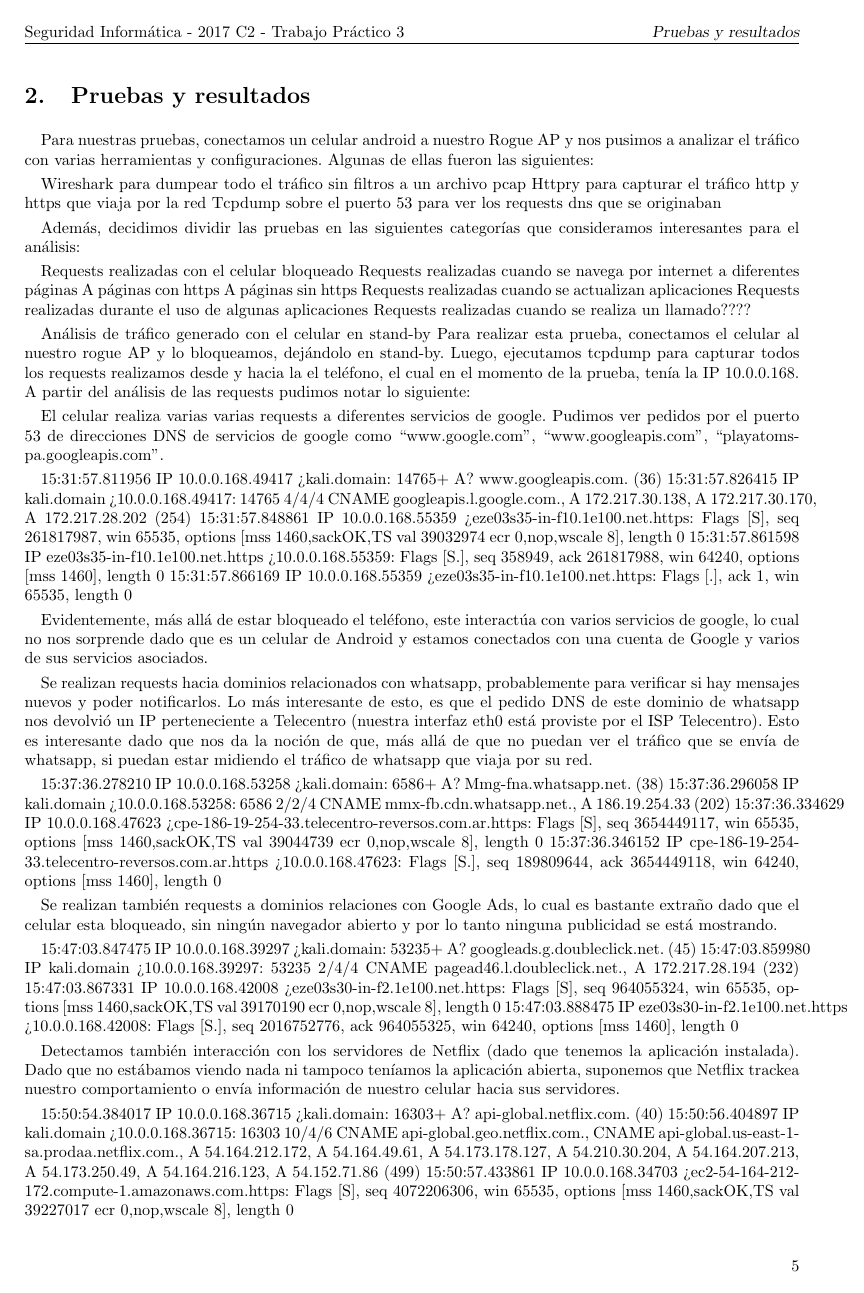
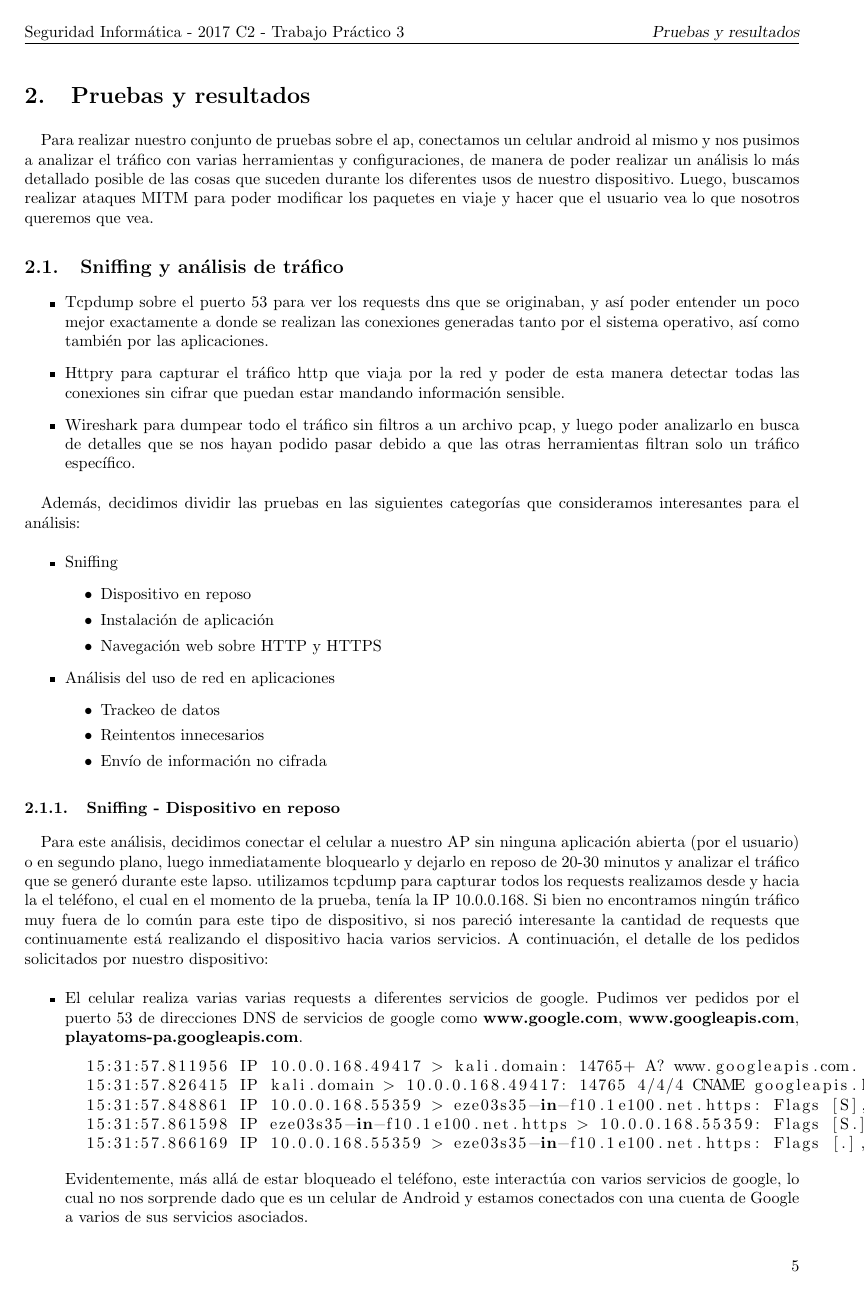
Before and after one commit to famartinez90/seginf, a LaTeX document (informe/informe.tex, which reads informe/resultados.tex): page 5 of 10 before the commit and page 5 of 11 after it. Compiled offline with pdfLaTeX; a LaTeX package or settings file that is missing is left out.

Commit message:
Formateos de algunas secciones

```diff
--- a/informe/resultados.tex
+++ b/informe/resultados.tex
@@ -1,33 +1,60 @@
 \section{Pruebas y resultados}
 
-Para nuestras pruebas, conectamos un celular android a nuestro Rogue AP y nos pusimos a analizar el tráfico con varias herramientas y configuraciones. Algunas de ellas fueron las siguientes:
+Para realizar nuestro conjunto de pruebas sobre el ap, conectamos un celular android al mismo y nos pusimos a analizar el tráfico
+con varias herramientas y configuraciones, de manera de poder realizar un análisis lo más detallado posible de las cosas que suceden
+durante los diferentes usos de nuestro dispositivo. Luego, buscamos realizar ataques MITM para poder modificar los paquetes en viaje
+y hacer que el usuario vea lo que nosotros queremos que vea.
 
-Wireshark para dumpear todo el tráfico sin filtros a un archivo pcap
-Httpry para capturar el tráfico http y https que viaja por la red
-Tcpdump sobre el puerto 53 para ver los requests dns que se originaban
+\subsection{Sniffing y análisis de tráfico}
+
+\begin{itemize}
+  \item Tcpdump sobre el puerto 53 para ver los requests dns que se originaban, y así poder entender un poco mejor exactamente a donde se
+  realizan las conexiones generadas tanto por el sistema operativo, así como también por las aplicaciones.
+  \item Httpry para capturar el tráfico http que viaja por la red y poder de esta manera detectar todas las conexiones sin cifrar que puedan
+  estar mandando información sensible.
+  \item Wireshark para dumpear todo el tráfico sin filtros a un archivo pcap, y luego poder analizarlo en busca de detalles que se nos hayan
+  podido pasar debido a que las otras herramientas filtran solo un tráfico específico.
+\end{itemize}
 
 Además, decidimos dividir las pruebas en las siguientes categorías que consideramos interesantes para el análisis:
 
-Requests realizadas con el celular bloqueado
-Requests realizadas cuando se navega por internet a diferentes páginas
-A páginas con https
-A páginas sin https
-Requests realizadas cuando se actualizan aplicaciones
-Requests realizadas durante el uso de algunas aplicaciones
-Requests realizadas cuando se realiza un llamado????
+\begin{itemize}
+  \item Sniffing
+  \begin{itemize}
+    \item Dispositivo en reposo
+    \item Instalación de aplicación
+    \item Navegación web sobre HTTP y HTTPS
+  \end{itemize}
+  \item Análisis del uso de red en aplicaciones
+  \begin{itemize}
+    \item Trackeo de datos
+    \item Reintentos innecesarios
+    \item Envío de información no cifrada
+  \end{itemize}
+\end{itemize}
 
 
-Análisis de tráfico generado con el celular en stand-by
-Para realizar esta prueba, conectamos el celular al nuestro rogue AP y lo bloqueamos, dejándolo en stand-by. Luego, ejecutamos tcpdump para capturar todos los requests realizamos desde y hacia la el teléfono, el cual en el momento de la prueba, tenía la IP 10.0.0.168. A partir del análisis de las requests pudimos notar lo siguiente:
+\subsubsection{Sniffing - Dispositivo en reposo}
+Para este análisis, decidimos conectar el celular a nuestro AP sin ninguna aplicación abierta (por el usuario) o en segundo plano,
+luego inmediatamente bloquearlo y dejarlo en reposo de 20-30 minutos y analizar el tráfico que se generó durante este lapso. utilizamos
+tcpdump para capturar todos los requests realizamos desde y hacia la el teléfono, el cual en el momento de la prueba, tenía la IP 10.0.0.168.
+Si bien no encontramos ningún tráfico muy fuera de lo común para este tipo de dispositivo, si nos pareció interesante la cantidad
+de requests que continuamente está realizando el dispositivo hacia varios servicios. A continuación, el detalle de los pedidos solicitados
+por nuestro dispositivo:
 
-El celular realiza varias varias requests a diferentes servicios de google. Pudimos ver pedidos por el puerto 53 de direcciones DNS de servicios de google como “www.google.com”, “www.googleapis.com”, “playatoms-pa.googleapis.com”.
+\begin{itemize}
 
+\item El celular realiza varias varias requests a diferentes servicios de google. Pudimos ver pedidos por el puerto 53 de direcciones DNS de
+servicios de google como \textbf{www.google.com}, \textbf{www.googleapis.com}, \textbf{playatoms-pa.googleapis.com}.
+
+\begin{lstlisting}[language=bash]
   15:31:57.811956 IP 10.0.0.168.49417 > kali.domain: 14765+ A? www.googleapis.com. (36)
   15:31:57.826415 IP kali.domain > 10.0.0.168.49417: 14765 4/4/4 CNAME googleapis.l.google.com., A 172.217.30.138, A 172.217.30.170, A 172.217.28.202 (254)
   15:31:57.848861 IP 10.0.0.168.55359 > eze03s35-in-f10.1e100.net.https: Flags [S], seq 261817987, win 65535, options [mss 1460,sackOK,TS val 39032974 ecr 0,nop,wscale 8], length 0
   15:31:57.861598 IP eze03s35-in-f10.1e100.net.https > 10.0.0.168.55359: Flags [S.], seq 358949, ack 261817988, win 64240, options [mss 1460], length 0
   15:31:57.866169 IP 10.0.0.168.55359 > eze03s35-in-f10.1e100.net.https: Flags [.], ack 1, win 65535, length 0
+\end{lstlisting}
 
-Evidentemente, más allá de estar bloqueado el teléfono, este interactúa con varios servicios de google, lo cual no nos sorprende dado que es un celular de Android y estamos conectados con una cuenta de Google y varios de sus servicios asociados.
+Evidentemente, más allá de estar bloqueado el teléfono, este interactúa con varios servicios de google, lo cual no nos sorprende dado
+que es un celular de Android y estamos conectados con una cuenta de Google a varios de sus servicios asociados.
 
-Se realizan requests hacia dominios relacionados con whatsapp, probablemente para verificar si hay mensajes nuevos y poder notificarlos. Lo más interesante de esto, es que el pedido DNS de este dominio de whatsapp nos devolvió un IP perteneciente a Telecentro (nuestra interfaz eth0 está proviste por el ISP Telecentro). Esto es interesante dado que nos da la noción de que, más allá de que no puedan ver el tráfico que se envía de whatsapp, si puedan estar midiendo el tráfico de whatsapp que viaja por su red.
@@ -39,2 +72 @@ Se realizan requests hacia dominios relacionados con whatsapp, probablemente par
 
-Se realizan también requests a dominios relaciones con Google Ads, lo cual es bastante extraño dado que el celular esta bloqueado, sin ningún navegador abierto y por lo tanto ninguna publicidad se está mostrando.
@@ -46,2 +82 @@ Se realizan también requests a dominios relaciones con Google Ads, lo cual es b
 
-Detectamos también interacción con los servidores de Netflix (dado que tenemos la aplicación instalada). Dado que no estábamos viendo nada ni tampoco teníamos la aplicación abierta, suponemos que Netflix trackea nuestro comportamiento o envía información de nuestro celular hacia sus servidores.
```
Also changed, not shown: informe/resultados.tex (77 more changed lines), 1 other file. Lines whose indentation alone changed are shown as unchanged.
